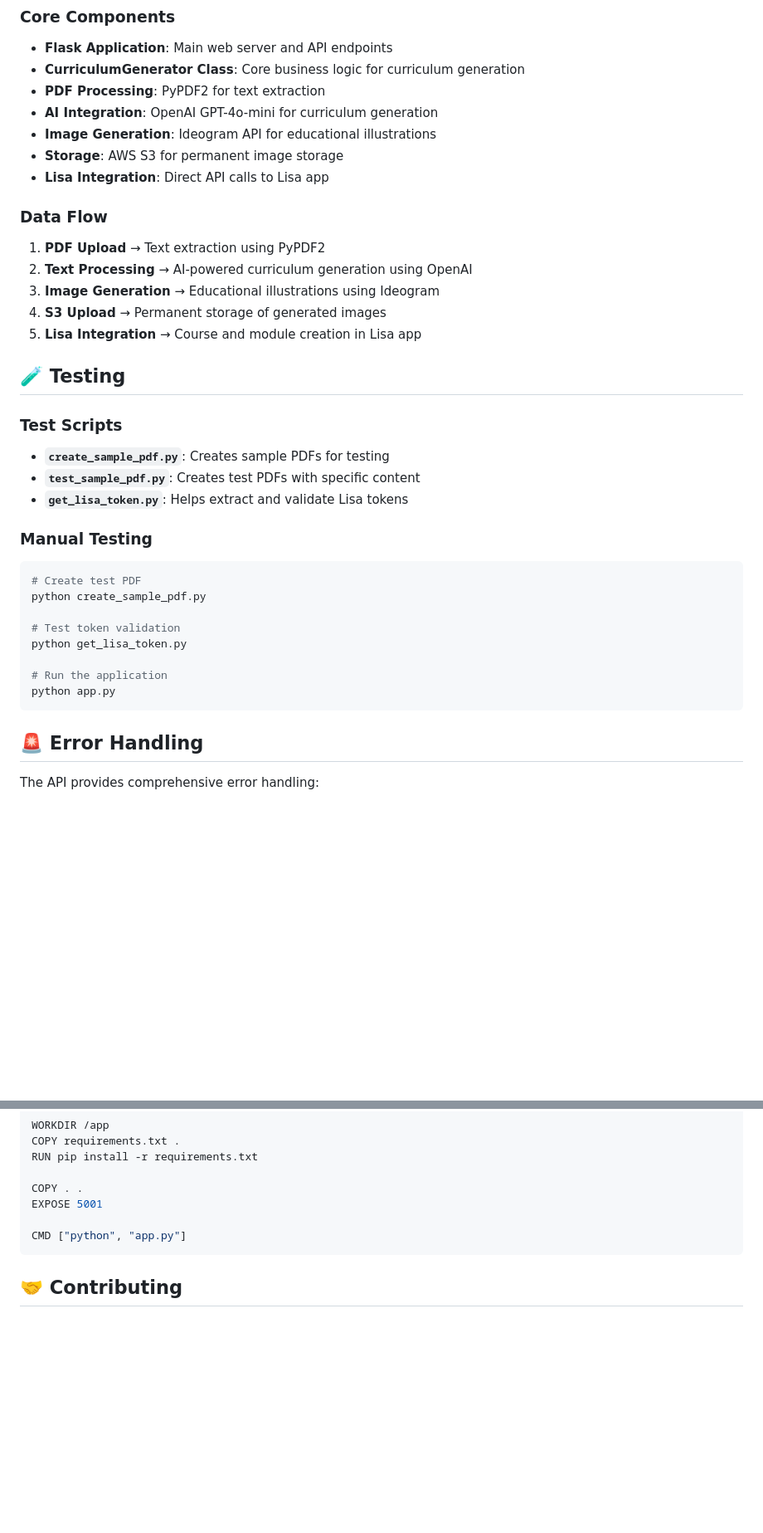
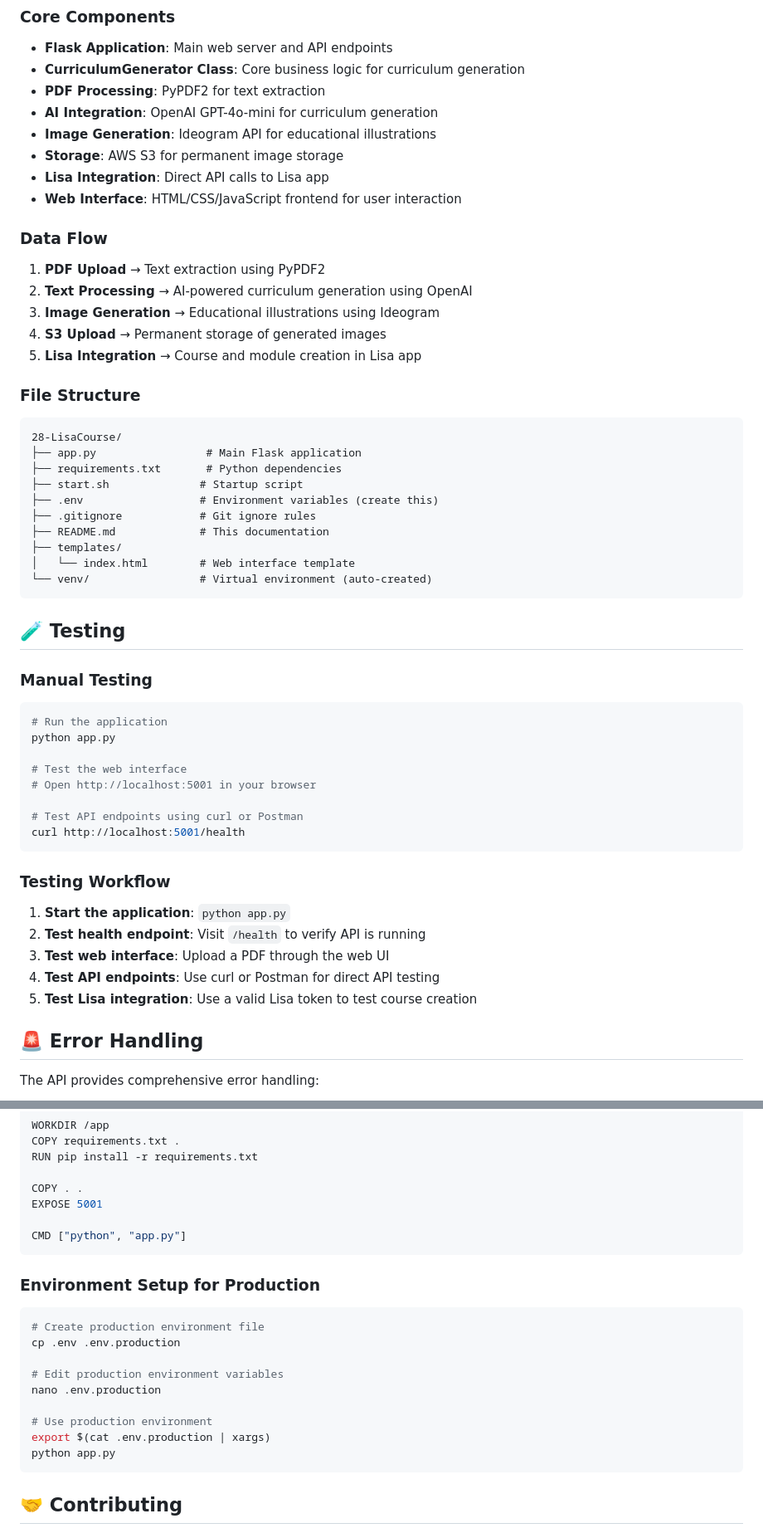
Before and after one commit to GarvitLU/LisaCourse, a Markdown page: README.md, 2 parts joined by grey strips. Shown: that part at 83% size. GitHub-like rendering; blank space fills up the shorter version.

````diff
--- a/README.md
+++ b/README.md
@@ -326,6 +341,7 @@ cover_image = data["structured_course"]["course_cover_image"]
 - **Image Generation**: Ideogram API for educational illustrations
 - **Storage**: AWS S3 for permanent image storage
 - **Lisa Integration**: Direct API calls to Lisa app
+- **Web Interface**: HTML/CSS/JavaScript frontend for user interaction
 
 ### Data Flow
 
@@ -335,26 +351,43 @@ cover_image = data["structured_course"]["course_cover_image"]
 4. **S3 Upload** → Permanent storage of generated images
 5. **Lisa Integration** → Course and module creation in Lisa app
 
+### File Structure
+
+```
+28-LisaCourse/
+├── app.py                 # Main Flask application
+├── requirements.txt       # Python dependencies
+├── start.sh              # Startup script
+├── .env                  # Environment variables (create this)
+├── .gitignore            # Git ignore rules
+├── README.md             # This documentation
+├── templates/
+│   └── index.html        # Web interface template
+└── venv/                 # Virtual environment (auto-created)
+```
+
 ## 🧪 Testing
-
-### Test Scripts
-
-- **`create_sample_pdf.py`**: Creates sample PDFs for testing
-- **`test_sample_pdf.py`**: Creates test PDFs with specific content
-- **`get_lisa_token.py`**: Helps extract and validate Lisa tokens
 
 ### Manual Testing
 
 ```bash
-# Create test PDF
-python create_sample_pdf.py
-
-# Test token validation
-python get_lisa_token.py
-
 # Run the application
 python app.py
+
+# Test the web interface
+# Open http://localhost:5001 in your browser
+
+# Test API endpoints using curl or Postman
+curl http://localhost:5001/health
 ```
+
+### Testing Workflow
+
+1. **Start the application**: `python app.py`
+2. **Test health endpoint**: Visit `/health` to verify API is running
+3. **Test web interface**: Upload a PDF through the web UI
+4. **Test API endpoints**: Use curl or Postman for direct API testing
+5. **Test Lisa integration**: Use a valid Lisa token to test course creation
 
 ## 🚨 Error Handling
 
@@ -412,6 +446,20 @@ EXPOSE 5001
 CMD ["python", "app.py"]
 ```
 
+### Environment Setup for Production
+
+```bash
+# Create production environment file
+cp .env .env.production
+
+# Edit production environment variables
+nano .env.production
+
+# Use production environment
+export $(cat .env.production | xargs)
+python app.py
+```
+
 ## 🤝 Contributing
 
 1. Fork the repository
````
Also changed, not shown: other parts of README.md (+19 -1 lines).
